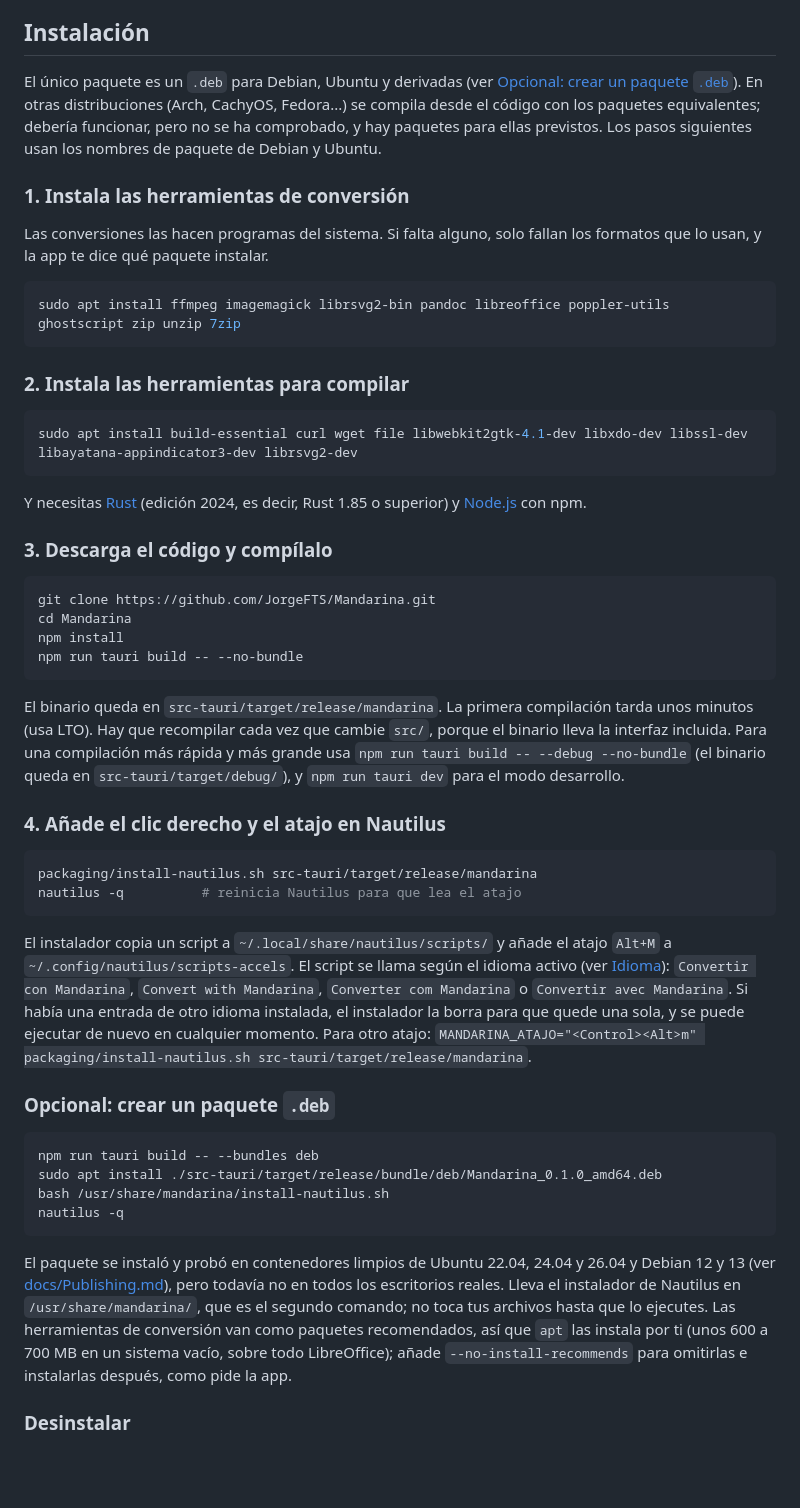
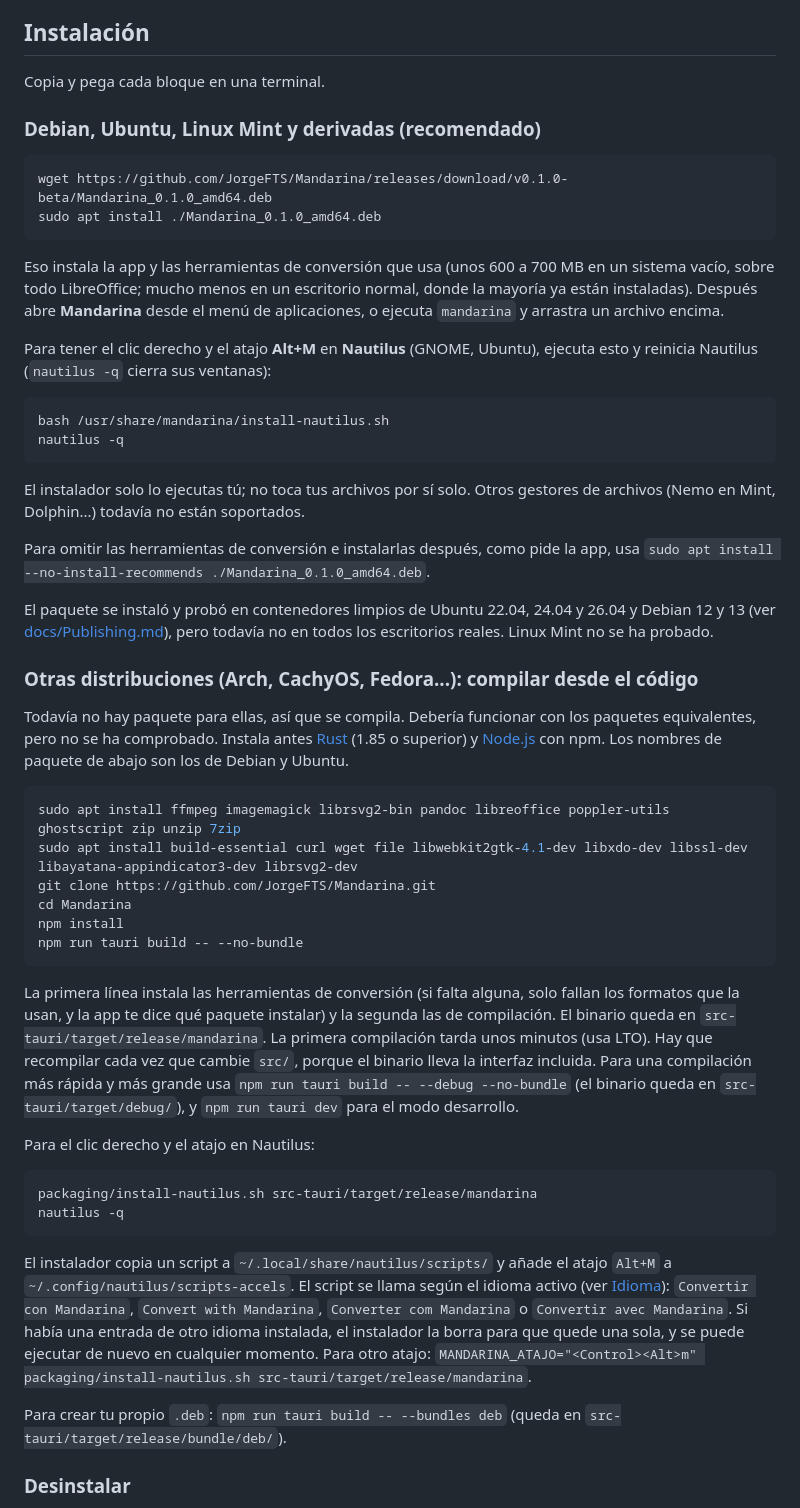
Before and after one commit to JorgeFTS/Mandarina, a Markdown page: README.es.md, the part around the change. Rendered like a GitHub page; blank space fills up the shorter version.

Commit message:
README: copy-and-paste install for Debian, Ubuntu and Mint; build from source for other distributions

````diff
--- a/README.es.md
+++ b/README.es.md
@@ -47,54 +47,55 @@ Seleccionas uno o varios archivos en Nautilus, pulsas un atajo o haces clic dere
 
 ## Instalación
 
-El único paquete es un `.deb` para Debian, Ubuntu y derivadas (ver [Opcional: crear un paquete `.deb`](#opcional-crear-un-paquete-deb)). En otras distribuciones (Arch, CachyOS, Fedora...) se compila desde el código con los paquetes equivalentes; debería funcionar, pero no se ha comprobado, y hay paquetes para ellas previstos. Los pasos siguientes usan los nombres de paquete de Debian y Ubuntu.
+Copia y pega cada bloque en una terminal.
 
-### 1. Instala las herramientas de conversión
+### Debian, Ubuntu, Linux Mint y derivadas (recomendado)
 
-Las conversiones las hacen programas del sistema. Si falta alguno, solo fallan los formatos que lo usan, y la app te dice qué paquete instalar.
+```bash
+wget https://github.com/JorgeFTS/Mandarina/releases/download/v0.1.0-beta/Mandarina_0.1.0_amd64.deb
+sudo apt install ./Mandarina_0.1.0_amd64.deb
+```
+
+Eso instala la app y las herramientas de conversión que usa (unos 600 a 700 MB en un sistema vacío, sobre todo LibreOffice; mucho menos en un escritorio normal, donde la mayoría ya están instaladas). Después abre **Mandarina** desde el menú de aplicaciones, o ejecuta `mandarina` y arrastra un archivo encima.
+
+Para tener el clic derecho y el atajo **Alt+M** en **Nautilus** (GNOME, Ubuntu), ejecuta esto y reinicia Nautilus (`nautilus -q` cierra sus ventanas):
+
+```bash
+bash /usr/share/mandarina/install-nautilus.sh
+nautilus -q
+```
+
+El instalador solo lo ejecutas tú; no toca tus archivos por sí solo. Otros gestores de archivos (Nemo en Mint, Dolphin...) todavía no están soportados.
+
+Para omitir las herramientas de conversión e instalarlas después, como pide la app, usa `sudo apt install --no-install-recommends ./Mandarina_0.1.0_amd64.deb`.
+
+El paquete se instaló y probó en contenedores limpios de Ubuntu 22.04, 24.04 y 26.04 y Debian 12 y 13 (ver [docs/Publishing.md](docs/Publishing.md)), pero todavía no en todos los escritorios reales. Linux Mint no se ha probado.
+
+### Otras distribuciones (Arch, CachyOS, Fedora...): compilar desde el código
+
+Todavía no hay paquete para ellas, así que se compila. Debería funcionar con los paquetes equivalentes, pero no se ha comprobado. Instala antes [Rust](https://rustup.rs) (1.85 o superior) y [Node.js](https://nodejs.org) con npm. Los nombres de paquete de abajo son los de Debian y Ubuntu.
 
 ```bash
 sudo apt install ffmpeg imagemagick librsvg2-bin pandoc libreoffice poppler-utils ghostscript zip unzip 7zip
-```
-
-### 2. Instala las herramientas para compilar
-
-```bash
 sudo apt install build-essential curl wget file libwebkit2gtk-4.1-dev libxdo-dev libssl-dev libayatana-appindicator3-dev librsvg2-dev
-```
-
-Y necesitas [Rust](https://rustup.rs) (edición 2024, es decir, Rust 1.85 o superior) y [Node.js](https://nodejs.org) con npm.
-
-### 3. Descarga el código y compílalo
-
-```bash
 git clone https://github.com/JorgeFTS/Mandarina.git
 cd Mandarina
 npm install
 npm run tauri build -- --no-bundle
 ```
 
-El binario queda en `src-tauri/target/release/mandarina`. La primera compilación tarda unos minutos (usa LTO). Hay que recompilar cada vez que cambie `src/`, porque el binario lleva la interfaz incluida. Para una compilación más rápida y más grande usa `npm run tauri build -- --debug --no-bundle` (el binario queda en `src-tauri/target/debug/`), y `npm run tauri dev` para el modo desarrollo.
+La primera línea instala las herramientas de conversión (si falta alguna, solo fallan los formatos que la usan, y la app te dice qué paquete instalar) y la segunda las de compilación. El binario queda en `src-tauri/target/release/mandarina`. La primera compilación tarda unos minutos (usa LTO). Hay que recompilar cada vez que cambie `src/`, porque el binario lleva la interfaz incluida. Para una compilación más rápida y más grande usa `npm run tauri build -- --debug --no-bundle` (el binario queda en `src-tauri/target/debug/`), y `npm run tauri dev` para el modo desarrollo.
 
-### 4. Añade el clic derecho y el atajo en Nautilus
+Para el clic derecho y el atajo en Nautilus:
 
 ```bash
 packaging/install-nautilus.sh src-tauri/target/release/mandarina
-nautilus -q          # reinicia Nautilus para que lea el atajo
+nautilus -q
 ```
 
 El instalador copia un script a `~/.local/share/nautilus/scripts/` y añade el atajo `Alt+M` a `~/.config/nautilus/scripts-accels`. El script se llama según el idioma activo (ver [Idioma](#idioma)): `Convertir con Mandarina`, `Convert with Mandarina`, `Converter com Mandarina` o `Convertir avec Mandarina`. Si había una entrada de otro idioma instalada, el instalador la borra para que quede una sola, y se puede ejecutar de nuevo en cualquier momento. Para otro atajo: `MANDARINA_ATAJO="<Control><Alt>m" packaging/install-nautilus.sh src-tauri/target/release/mandarina`.
 
-### Opcional: crear un paquete `.deb`
-
-```bash
-npm run tauri build -- --bundles deb
-sudo apt install ./src-tauri/target/release/bundle/deb/Mandarina_0.1.0_amd64.deb
-bash /usr/share/mandarina/install-nautilus.sh
-nautilus -q
-```
-
-El paquete se instaló y probó en contenedores limpios de Ubuntu 22.04, 24.04 y 26.04 y Debian 12 y 13 (ver [docs/Publishing.md](docs/Publishing.md)), pero todavía no en todos los escritorios reales. Lleva el instalador de Nautilus en `/usr/share/mandarina/`, que es el segundo comando; no toca tus archivos hasta que lo ejecutes. Las herramientas de conversión van como paquetes recomendados, así que `apt` las instala por ti (unos 600 a 700 MB en un sistema vacío, sobre todo LibreOffice); añade `--no-install-recommends` para omitirlas e instalarlas después, como pide la app.
+Para crear tu propio `.deb`: `npm run tauri build -- --bundles deb` (queda en `src-tauri/target/release/bundle/deb/`).
 
 ### Desinstalar
 
````
Also changed, not shown: README.md (+29 -28 lines), docs/Publishing.md (+1 -1 lines).
